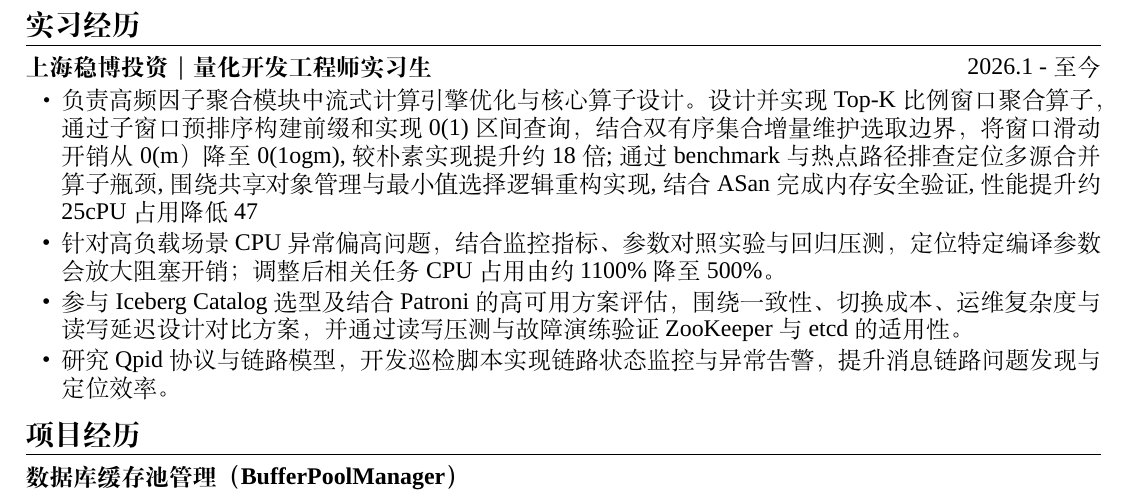
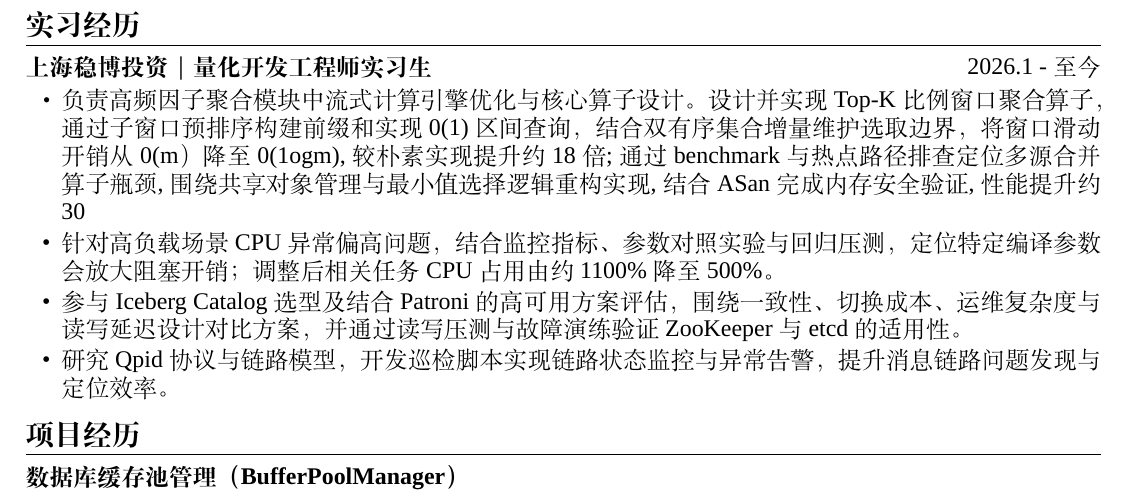
Before and after one commit to zhishengyk/self-resume, a LaTeX CV (resume.tex): part of the page, cut so that both start at the same text. Compiled offline with XeLaTeX; a missing font is replaced by an installed copy or a similar font.

Commit message:
Update resume.tex

```diff
--- a/resume.tex
+++ b/resume.tex
@@ -40,8 +40,7 @@ urlcolor=blue,
 \datedsubsectionlarge{\textbf{上海稳博投资｜量化开发工程师实习生}}{2026.1 - 至今}
 \begin{itemize}[parsep=0.3ex]
 \item \large 负责高频因子聚合模块中流式计算引擎优化与核心算子设计。设计并实现Top-K比例窗口聚合算子，通过子窗口预排序构建前缀和实现0(1)区间查询，结合双有序集合增量维护选取边界，将窗口滑动开销从0(m）降
-至 0(1ogm),较朴素实现提升约18倍;通过benchmark与热点路径排查定位多源合并算子瓶颈,围绕共享对象管理与最小值选择逻辑重构实现,结合ASan完成内存安全验证,性能提升约25%;优化线程调度模型,
-cPU占用降低47%，吞吐损失控制在2%以内。
+至 0(1ogm),较朴素实现提升约18倍;通过benchmark与热点路径排查定位多源合并算子瓶颈,围绕共享对象管理与最小值选择逻辑重构实现,结合ASan完成内存安全验证,性能提升约30%;
 \item \large 针对高负载场景 CPU 异常偏高问题，结合监控指标、参数对照实验与回归压测，定位特定编译参数会放大阻塞开销；调整后相关任务 CPU 占用由约 1100\% 降至 500\%。
 \item \large 参与 Iceberg Catalog 选型及结合 Patroni 的高可用方案评估，围绕一致性、切换成本、运维复杂度与读写延迟设计对比方案，并通过读写压测与故障演练验证 ZooKeeper 与 etcd 的适用性。
 \item \large 研究 Qpid 协议与链路模型，开发巡检脚本实现链路状态监控与异常告警，提升消息链路问题发现与定位效率。
```
